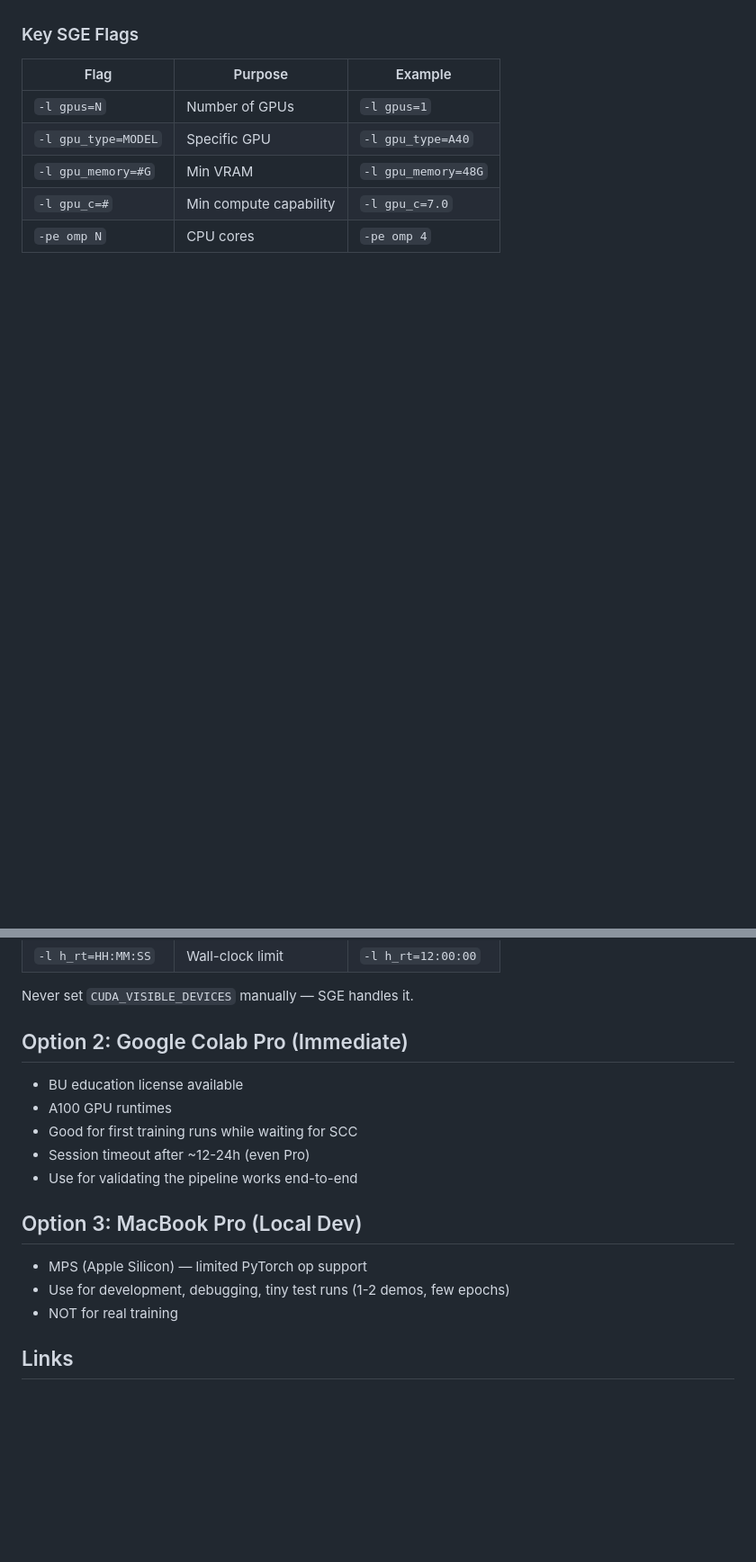
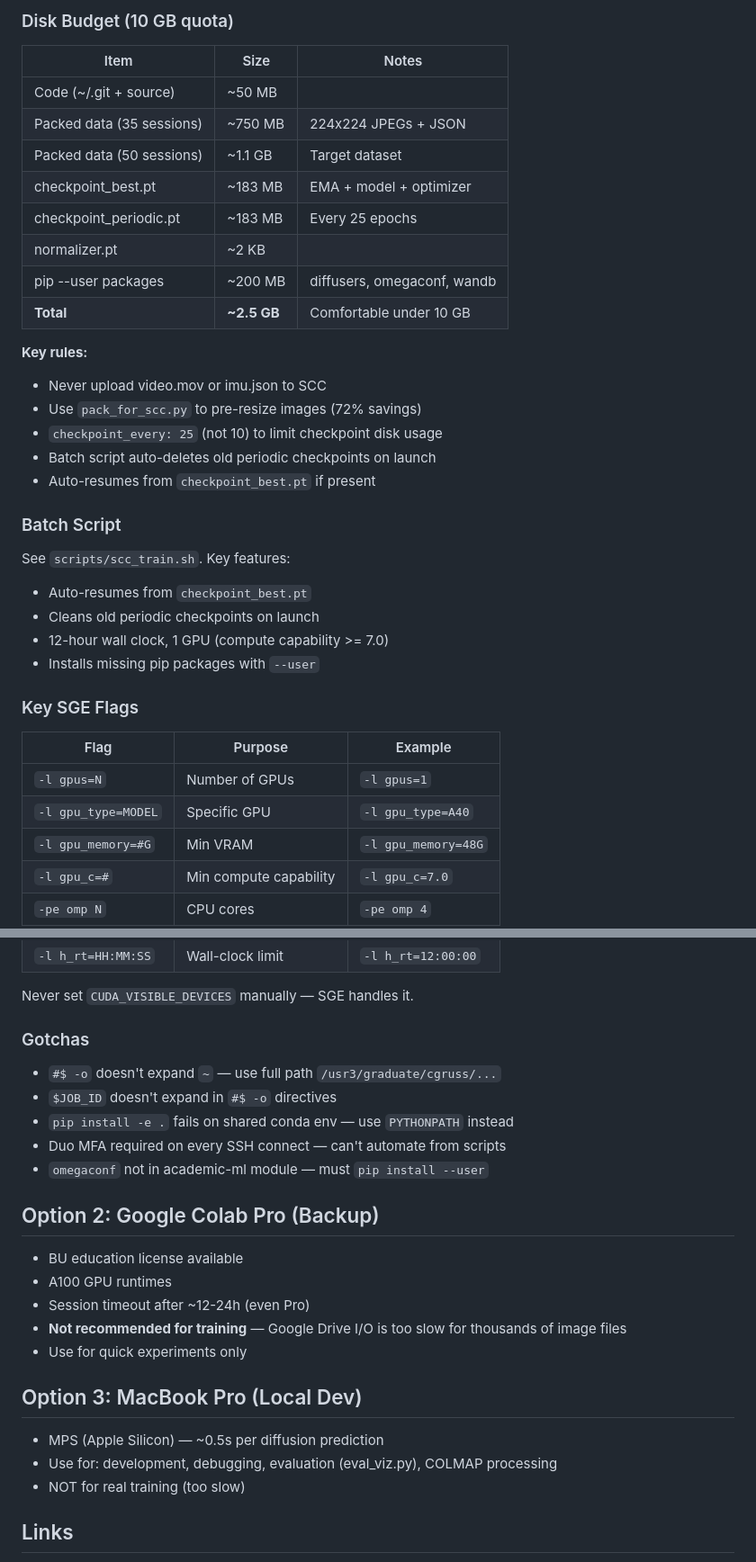
Before and after one commit to corneliusgruss/stack, a Markdown page: docs/gpu_access.md, 2 parts joined by grey strips. Shown at 90% size. Rendered like a GitHub page; blank space fills up the shorter version.

```diff
--- a/docs/gpu_access.md
+++ b/docs/gpu_access.md
@@ -99,3 +115,30 @@ Submit: `qsub train.sh`
+### Disk Budget (10 GB quota)
+
+| Item | Size | Notes |
+|------|------|-------|
+| Code (~/.git + source) | ~50 MB | |
+| Packed data (35 sessions) | ~750 MB | 224x224 JPEGs + JSON |
+| Packed data (50 sessions) | ~1.1 GB | Target dataset |
+| checkpoint_best.pt | ~183 MB | EMA + model + optimizer |
+| checkpoint_periodic.pt | ~183 MB | Every 25 epochs |
+| normalizer.pt | ~2 KB | |
+| pip --user packages | ~200 MB | diffusers, omegaconf, wandb |
+| **Total** | **~2.5 GB** | Comfortable under 10 GB |
+
+**Key rules:**
+- Never upload video.mov or imu.json to SCC
+- Use `pack_for_scc.py` to pre-resize images (72% savings)
+- `checkpoint_every: 25` (not 10) to limit checkpoint disk usage
+- Batch script auto-deletes old periodic checkpoints on launch
+- Auto-resumes from `checkpoint_best.pt` if present
+
+### Batch Script
+
+See `scripts/scc_train.sh`. Key features:
+- Auto-resumes from `checkpoint_best.pt`
+- Cleans old periodic checkpoints on launch
+- 12-hour wall clock, 1 GPU (compute capability >= 7.0)
+- Installs missing pip packages with `--user`
 
 ### Key SGE Flags
 
@@ -110,19 +153,27 @@ Submit: `qsub train.sh`
 
 Never set `CUDA_VISIBLE_DEVICES` manually — SGE handles it.
 
-## Option 2: Google Colab Pro (Immediate)
+### Gotchas
+
+- `#$ -o` doesn't expand `~` — use full path `/usr3/graduate/cgruss/...`
+- `$JOB_ID` doesn't expand in `#$ -o` directives
+- `pip install -e .` fails on shared conda env — use `PYTHONPATH` instead
+- Duo MFA required on every SSH connect — can't automate from scripts
+- `omegaconf` not in academic-ml module — must `pip install --user`
+
+## Option 2: Google Colab Pro (Backup)
 
 - BU education license available
 - A100 GPU runtimes
-- Good for first training runs while waiting for SCC
 - Session timeout after ~12-24h (even Pro)
-- Use for validating the pipeline works end-to-end
+- **Not recommended for training** — Google Drive I/O is too slow for thousands of image files
+- Use for quick experiments only
 
 ## Option 3: MacBook Pro (Local Dev)
 
-- MPS (Apple Silicon) — limited PyTorch op support
-- Use for development, debugging, tiny test runs (1-2 demos, few epochs)
-- NOT for real training
+- MPS (Apple Silicon) — ~0.5s per diffusion prediction
+- Use for: development, debugging, evaluation (eval_viz.py), COLMAP processing
+- NOT for real training (too slow)
 
 ## Links
 
```
Also changed, not shown: other parts of docs/gpu_access.md (+53 -37 lines).
